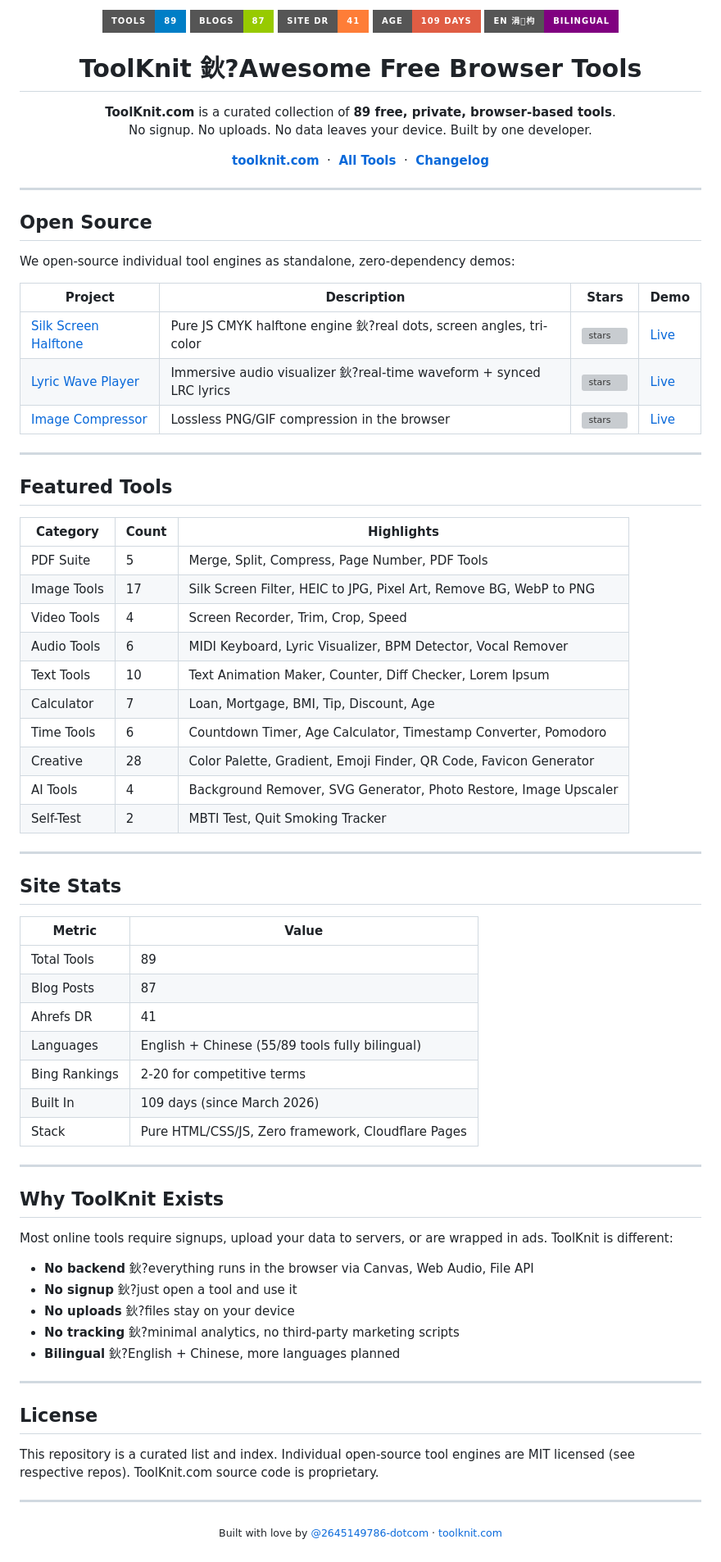
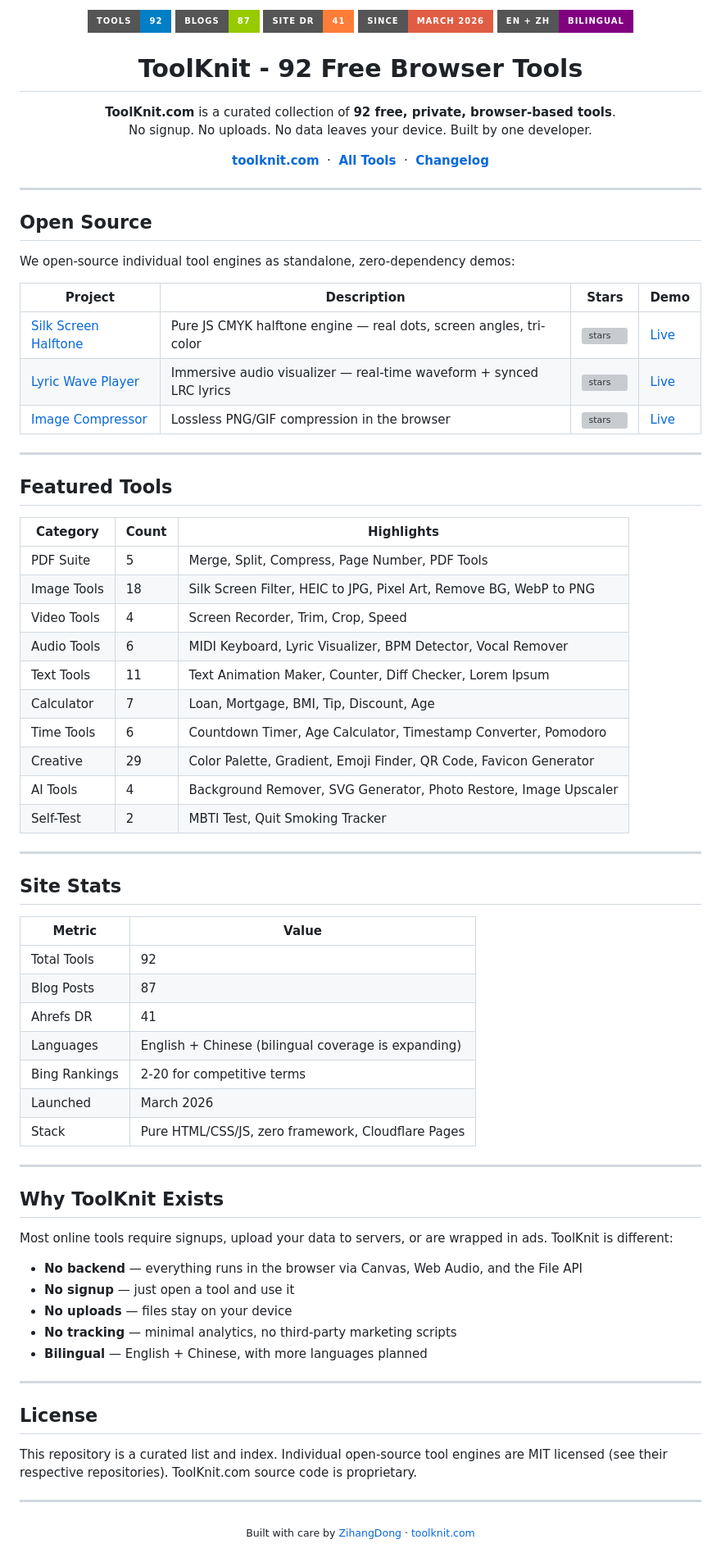
Before and after one commit to 2645149786-dotcom/toolknit, a Markdown page: README.md, the part around the change. Shown at 82% size. GitHub-like rendering; badges without logos; grey boxes are pictures that could not be loaded.

Commit message:
docs: fix README encoding and update tool count to 92

```diff
--- a/README.md
+++ b/README.md
@@ -1,15 +1,15 @@
 <p align="center">
-  <img src="https://img.shields.io/badge/tools-89-blue?style=for-the-badge" alt="89 tools">
+  <img src="https://img.shields.io/badge/tools-92-blue?style=for-the-badge" alt="92 tools">
   <img src="https://img.shields.io/badge/blogs-87-green?style=for-the-badge" alt="87 blogs">
   <img src="https://img.shields.io/badge/site_DR-41-orange?style=for-the-badge" alt="DR 41">
-  <img src="https://img.shields.io/badge/age-109_days-red?style=for-the-badge" alt="109 days">
-  <img src="https://img.shields.io/badge/EN_涓枃-bilingual-purple?style=for-the-badge" alt="bilingual">
+  <img src="https://img.shields.io/badge/since-March_2026-red?style=for-the-badge" alt="Built since March 2026">
+  <img src="https://img.shields.io/badge/EN_%2B_ZH-bilingual-purple?style=for-the-badge" alt="English and Chinese">
 </p>
 
-<h1 align="center">ToolKnit 鈥?Awesome Free Browser Tools</h1>
+<h1 align="center">ToolKnit - 92 Free Browser Tools</h1>
 
 <p align="center">
-  <b>ToolKnit.com</b> is a curated collection of <b>89 free, private, browser-based tools</b>.<br>
+  <b>ToolKnit.com</b> is a curated collection of <b>92 free, private, browser-based tools</b>.<br>
   No signup. No uploads. No data leaves your device. Built by one developer.
 </p>
 
@@ -28,9 +28,9 @@
 We open-source individual tool engines as standalone, zero-dependency demos:
 
 | Project | Description | Stars | Demo |
-|---------|------------|-------|------|
-| [Silk Screen Halftone](https://github.com/2645149786-dotcom/silk-screen-halftone) | Pure JS CMYK halftone engine 鈥?real dots, screen angles, tri-color | [![stars](https://img.shields.io/github/stars/2645149786-dotcom/silk-screen-halftone)](https://github.com/2645149786-dotcom/silk-screen-halftone) | [Live](https://2645149786-dotcom.github.io/silk-screen-halftone/) |
-| [Lyric Wave Player](https://github.com/2645149786-dotcom/lyric-wave-player) | Immersive audio visualizer 鈥?real-time waveform + synced LRC lyrics | [![stars](https://img.shields.io/github/stars/2645149786-dotcom/lyric-wave-player)](https://github.com/2645149786-dotcom/lyric-wave-player) | [Live](https://2645149786-dotcom.github.io/lyric-wave-player/) |
+|---------|-------------|-------|------|
+| [Silk Screen Halftone](https://github.com/2645149786-dotcom/silk-screen-halftone) | Pure JS CMYK halftone engine &mdash; real dots, screen angles, tri-color | [![stars](https://img.shields.io/github/stars/2645149786-dotcom/silk-screen-halftone)](https://github.com/2645149786-dotcom/silk-screen-halftone) | [Live](https://2645149786-dotcom.github.io/silk-screen-halftone/) |
+| [Lyric Wave Player](https://github.com/2645149786-dotcom/lyric-wave-player) | Immersive audio visualizer &mdash; real-time waveform + synced LRC lyrics | [![stars](https://img.shields.io/github/stars/2645149786-dotcom/lyric-wave-player)](https://github.com/2645149786-dotcom/lyric-wave-player) | [Live](https://2645149786-dotcom.github.io/lyric-wave-player/) |
 | [Image Compressor](https://github.com/2645149786-dotcom/image-compressor) | Lossless PNG/GIF compression in the browser | [![stars](https://img.shields.io/github/stars/2645149786-dotcom/image-compressor)](https://github.com/2645149786-dotcom/image-compressor) | [Live](https://2645149786-dotcom.github.io/image-compressor/) |
 
 ---
@@ -38,15 +38,15 @@ We open-source individual tool engines as standalone, zero-dependency demos:
 ## Featured Tools
 
 | Category | Count | Highlights |
-|----------|-------|-----------|
+|----------|-------|------------|
 | PDF Suite | 5 | Merge, Split, Compress, Page Number, PDF Tools |
-| Image Tools | 17 | Silk Screen Filter, HEIC to JPG, Pixel Art, Remove BG, WebP to PNG |
+| Image Tools | 18 | Silk Screen Filter, HEIC to JPG, Pixel Art, Remove BG, WebP to PNG |
 | Video Tools | 4 | Screen Recorder, Trim, Crop, Speed |
 | Audio Tools | 6 | MIDI Keyboard, Lyric Visualizer, BPM Detector, Vocal Remover |
-| Text Tools | 10 | Text Animation Maker, Counter, Diff Checker, Lorem Ipsum |
+| Text Tools | 11 | Text Animation Maker, Counter, Diff Checker, Lorem Ipsum |
 | Calculator | 7 | Loan, Mortgage, BMI, Tip, Discount, Age |
 | Time Tools | 6 | Countdown Timer, Age Calculator, Timestamp Converter, Pomodoro |
-| Creative | 28 | Color Palette, Gradient, Emoji Finder, QR Code, Favicon Generator |
+| Creative | 29 | Color Palette, Gradient, Emoji Finder, QR Code, Favicon Generator |
 | AI Tools | 4 | Background Remover, SVG Generator, Photo Restore, Image Upscaler |
 | Self-Test | 2 | MBTI Test, Quit Smoking Tracker |
 
@@ -56,13 +56,13 @@ We open-source individual tool engines as standalone, zero-dependency demos:
 
 | Metric | Value |
 |--------|-------|
-| Total Tools | 89 |
+| Total Tools | 92 |
 | Blog Posts | 87 |
 | Ahrefs DR | 41 |
-| Languages | English + Chinese (55/89 tools fully bilingual) |
+| Languages | English + Chinese (bilingual coverage is expanding) |
 | Bing Rankings | 2-20 for competitive terms |
-| Built In | 109 days (since March 2026) |
-| Stack | Pure HTML/CSS/JS, Zero framework, Cloudflare Pages |
+| Launched | March 2026 |
+| Stack | Pure HTML/CSS/JS, zero framework, Cloudflare Pages |
 
 ---
 
@@ -70,20 +70,20 @@ We open-source individual tool engines as standalone, zero-dependency demos:
 
 Most online tools require signups, upload your data to servers, or are wrapped in ads. ToolKnit is different:
 
-- **No backend** 鈥?everything runs in the browser via Canvas, Web Audio, File API
-- **No signup** 鈥?just open a tool and use it
-- **No uploads** 鈥?files stay on your device
-- **No tracking** 鈥?minimal analytics, no third-party marketing scripts
-- **Bilingual** 鈥?English + Chinese, more languages planned
+- **No backend** &mdash; everything runs in the browser via Canvas, Web Audio, and the File API
+- **No signup** &mdash; just open a tool and use it
+- **No uploads** &mdash; files stay on your device
+- **No tracking** &mdash; minimal analytics, no third-party marketing scripts
+- **Bilingual** &mdash; English + Chinese, with more languages planned
 
 ---
 
 ## License
 
-This repository is a curated list and index. Individual open-source tool engines are MIT licensed (see respective repos). ToolKnit.com source code is proprietary.
+This repository is a curated list and index. Individual open-source tool engines are MIT licensed (see their respective repositories). ToolKnit.com source code is proprietary.
 
 ---
 
 <p align="center">
-  <sub>Built with love by <a href="https://github.com/2645149786-dotcom">@2645149786-dotcom</a> &middot; <a href="https://toolknit.com">toolknit.com</a></sub>
+  <sub>Built with care by <a href="https://github.com/ZihangDong">ZihangDong</a> &middot; <a href="https://toolknit.com">toolknit.com</a></sub>
 </p>
```
